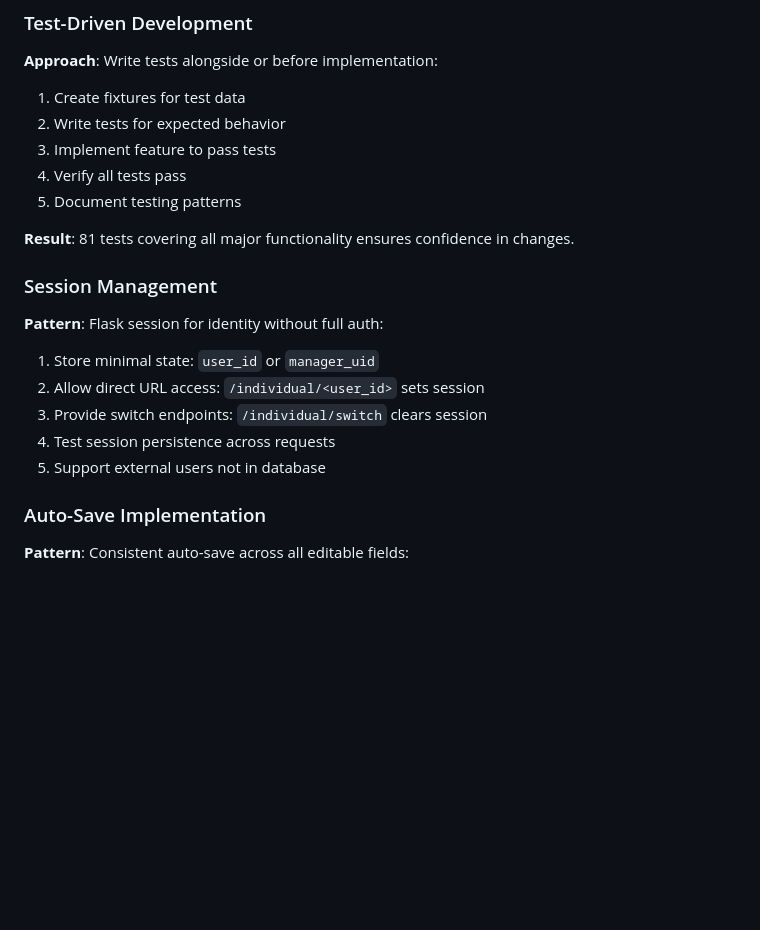
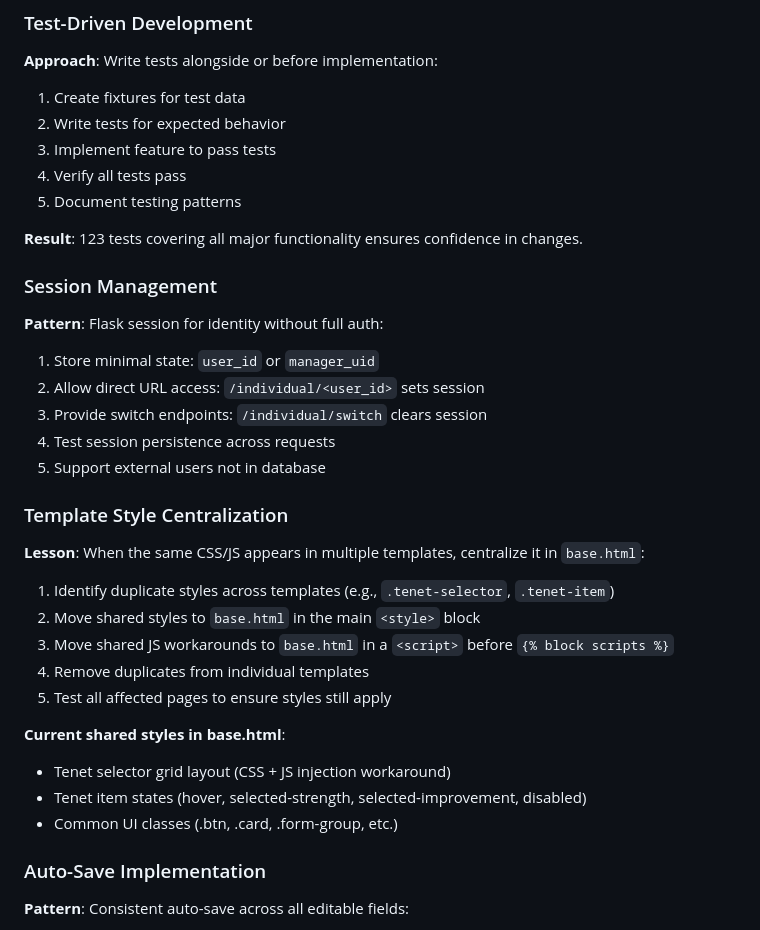
Before and after one commit to adereis/team-feedback-tool, a Markdown page: CLAUDE.md, the part around one of its changes. Drawn GitHub-style; blank space fills up the shorter version.

```diff
--- a/CLAUDE.md
+++ b/CLAUDE.md
@@ -779,7 +819,7 @@ See `TESTING.md` for comprehensive testing documentation.
 4. Verify all tests pass
 5. Document testing patterns
 
-**Result**: 81 tests covering all major functionality ensures confidence in changes.
+**Result**: 123 tests covering all major functionality ensures confidence in changes.
 
 ### Session Management
 **Pattern**: Flask session for identity without full auth:
@@ -788,6 +828,19 @@ See `TESTING.md` for comprehensive testing documentation.
 3. Provide switch endpoints: `/individual/switch` clears session
 4. Test session persistence across requests
 5. Support external users not in database
+
+### Template Style Centralization
+**Lesson**: When the same CSS/JS appears in multiple templates, centralize it in `base.html`:
+1. Identify duplicate styles across templates (e.g., `.tenet-selector`, `.tenet-item`)
+2. Move shared styles to `base.html` in the main `<style>` block
+3. Move shared JS workarounds to `base.html` in a `<script>` before `{% block scripts %}`
+4. Remove duplicates from individual templates
+5. Test all affected pages to ensure styles still apply
+
+**Current shared styles in base.html**:
+- Tenet selector grid layout (CSS + JS injection workaround)
+- Tenet item states (hover, selected-strength, selected-improvement, disabled)
+- Common UI classes (.btn, .card, .form-group, etc.)
 
 ### Auto-Save Implementation
 **Pattern**: Consistent auto-save across all editable fields:
```
Also changed, not shown: other parts of CLAUDE.md (+41 -1 lines).
